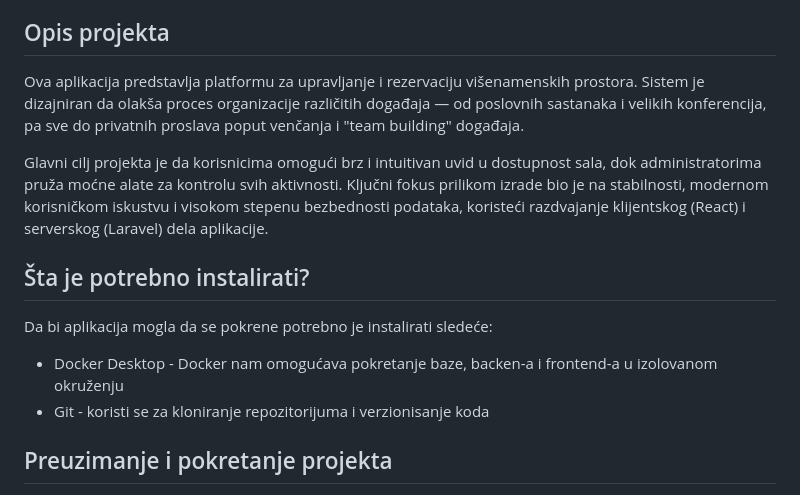
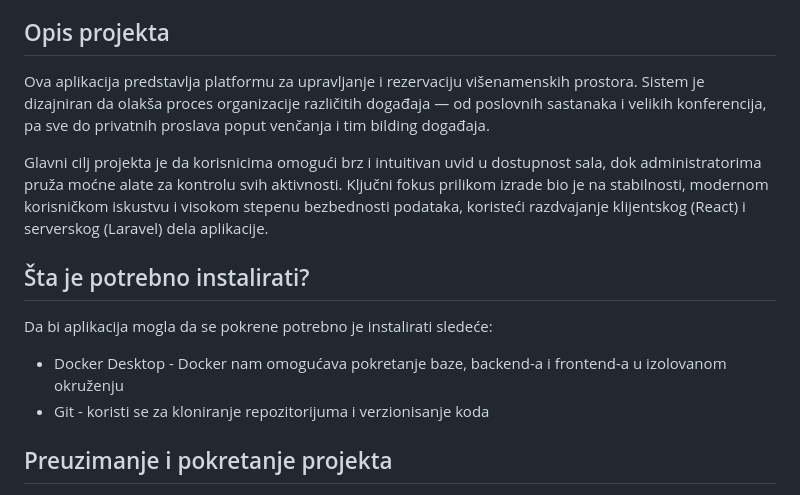
Before and after one commit to elab-development/internet-tehnologije-2025-rezervacijasala_2022_0391, a Markdown page: README.md, the part around the change. GitHub-like rendering.

Commit message:
Dodat README fajl

```diff
--- a/README.md
+++ b/README.md
@@ -2,13 +2,13 @@
 Ovaj projekat predstavlja aplikaciju za upravljanje i rezervaciju sala za različite vrste događaja. Projekat je rađen za potrebe predmeta Internet Tehnologije.
 
 ## Opis projekta
-Ova aplikacija predstavlja platformu za upravljanje i rezervaciju višenamenskih prostora. Sistem je dizajniran da olakša proces organizacije različitih događaja — od poslovnih sastanaka i velikih konferencija, pa sve do privatnih proslava poput venčanja i "team building" događaja.
+Ova aplikacija predstavlja platformu za upravljanje i rezervaciju višenamenskih prostora. Sistem je dizajniran da olakša proces organizacije različitih događaja — od poslovnih sastanaka i velikih konferencija, pa sve do privatnih proslava poput venčanja i tim bilding događaja.
 
 Glavni cilj projekta je da korisnicima omogući brz i intuitivan uvid u dostupnost sala, dok administratorima pruža moćne alate za kontrolu svih aktivnosti. Ključni fokus prilikom izrade bio je na stabilnosti, modernom korisničkom iskustvu i visokom stepenu bezbednosti podataka, koristeći razdvajanje klijentskog (React) i serverskog (Laravel) dela aplikacije.
 
 ## Šta je potrebno instalirati?
 Da bi aplikacija mogla da se pokrene potrebno je instalirati sledeće:
-- Docker Desktop - Docker nam omogućava pokretanje baze, backen-a i frontend-a u izolovanom okruženju
+- Docker Desktop - Docker nam omogućava pokretanje baze, backend-a i frontend-a u izolovanom okruženju
 - Git - koristi se za kloniranje repozitorijuma i verzionisanje koda
 
 ## Preuzimanje i pokretanje projekta
```
